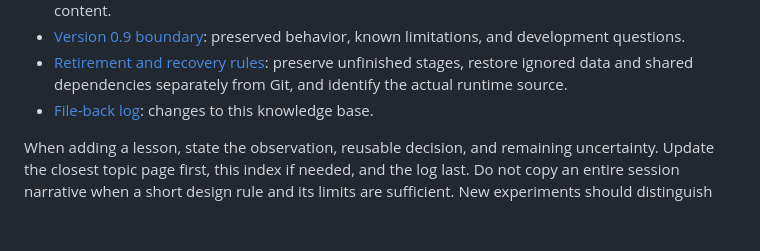
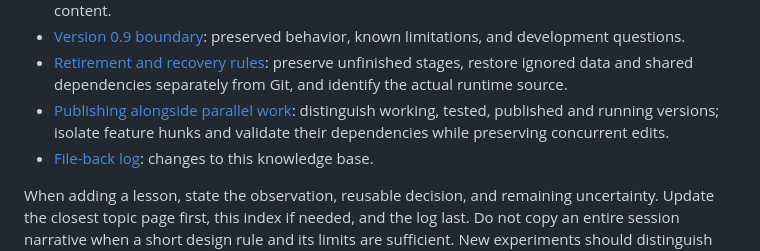
Before and after one commit to nishio/live-lecture-translation, a Markdown page: wiki/index.md, the part around the change. Rendered like a GitHub page; blank space fills up the shorter version.

```diff
--- a/wiki/index.md
+++ b/wiki/index.md
@@ -19,6 +19,7 @@ This wiki preserves reusable engineering decisions for `live-lecture-translation
 - [Historical experiments](../docs/experiments/README.md): measured values, conditions, estimates, and limits without source content.
 - [Version 0.9 boundary](../docs/release-0.9.md): preserved behavior, known limitations, and development questions.
 - [Retirement and recovery rules](engineering-decisions.md#retire-a-checkout-without-erasing-unfinished-work): preserve unfinished stages, restore ignored data and shared dependencies separately from Git, and identify the actual runtime source.
+- [Publishing alongside parallel work](engineering-decisions.md#publish-completed-work-without-absorbing-parallel-edits): distinguish working, tested, published and running versions; isolate feature hunks and validate their dependencies while preserving concurrent edits.
 - [File-back log](log.md): changes to this knowledge base.
 
 When adding a lesson, state the observation, reusable decision, and remaining uncertainty. Update the closest topic page first, this index if needed, and the log last. Do not copy an entire session narrative when a short design rule and its limits are sufficient. New experiments should distinguish fresh measurements from historical results and unexecuted estimates.
```
Also changed, not shown: wiki/engineering-decisions.md (+10 -0 lines), wiki/log.md (+6 -0 lines).
